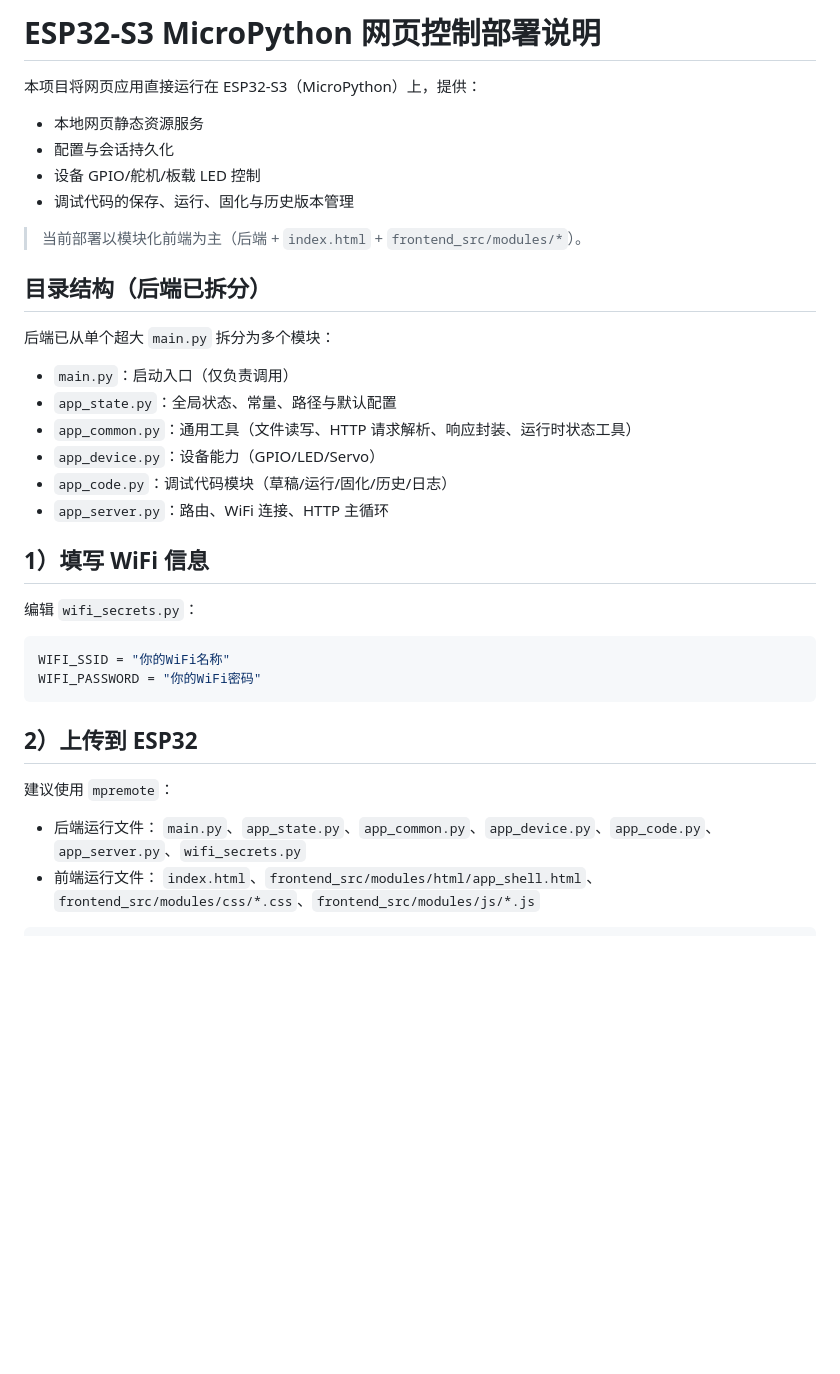
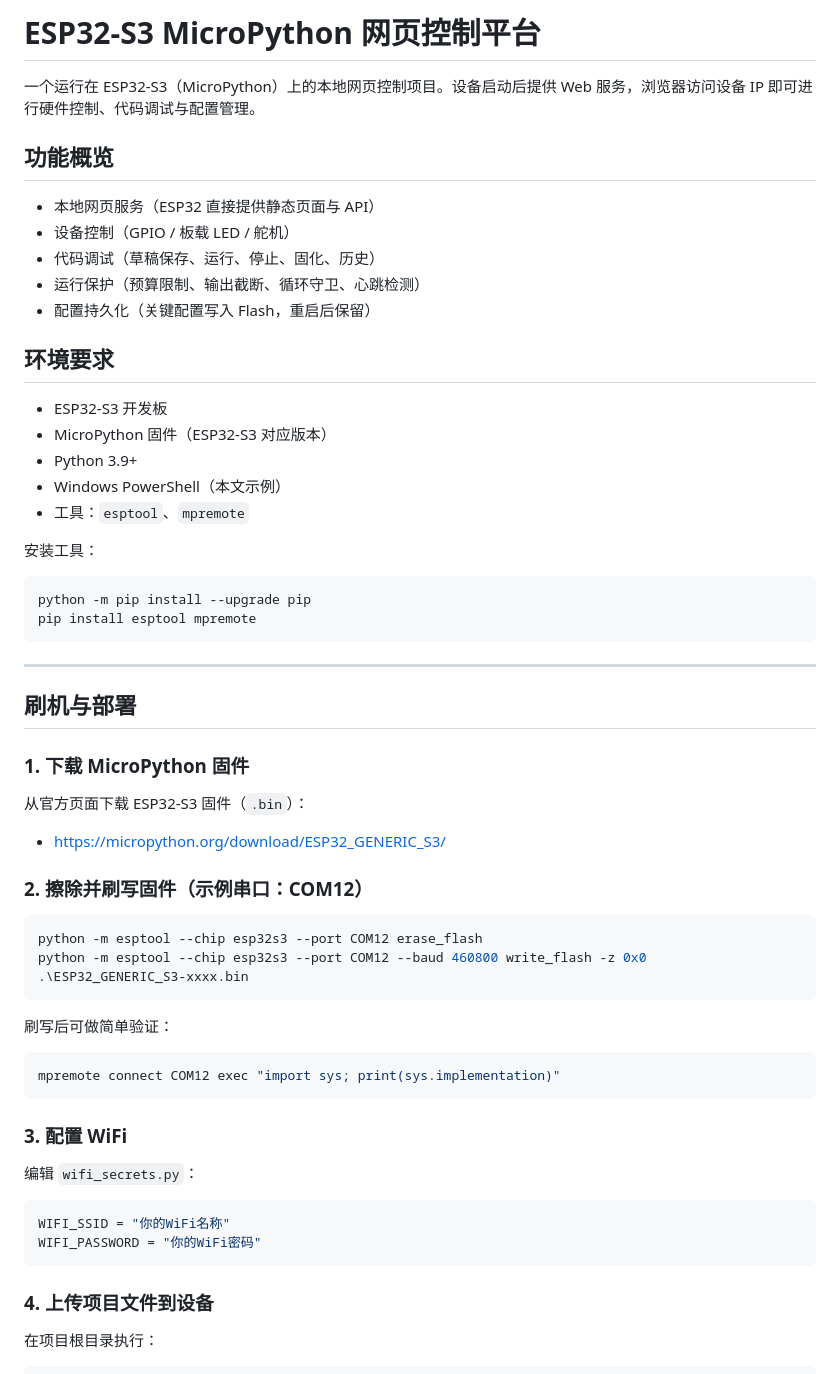
Before and after one commit to XX106222/ESP32_AI_coding, a Markdown page: README.md, the part around one of its changes. Rendered like a GitHub page; blank space fills up the shorter version.

````diff
--- a/README.md
+++ b/README.md
@@ -1,26 +1,54 @@
-# ESP32-S3 MicroPython 网页控制部署说明
+# ESP32-S3 MicroPython 网页控制平台
 
-本项目将网页应用直接运行在 ESP32-S3（MicroPython）上，提供：
+一个运行在 ESP32-S3（MicroPython）上的本地网页控制项目。设备启动后提供 Web 服务，浏览器访问设备 IP 即可进行硬件控制、代码调试与配置管理。
 
-- 本地网页静态资源服务
-- 配置与会话持久化
-- 设备 GPIO/舵机/板载 LED 控制
-- 调试代码的保存、运行、固化与历史版本管理
+## 功能概览
 
-> 当前部署以模块化前端为主（后端 + `index.html` + `frontend_src/modules/*`）。
+- 本地网页服务（ESP32 直接提供静态页面与 API）
+- 设备控制（GPIO / 板载 LED / 舵机）
+- 代码调试（草稿保存、运行、停止、固化、历史）
+- 运行保护（预算限制、输出截断、循环守卫、心跳检测）
+- 配置持久化（关键配置写入 Flash，重启后保留）
 
-## 目录结构（后端已拆分）
+## 环境要求
 
-后端已从单个超大 `main.py` 拆分为多个模块：
+- ESP32-S3 开发板
+- MicroPython 固件（ESP32-S3 对应版本）
+- Python 3.9+
+- Windows PowerShell（本文示例）
+- 工具：`esptool`、`mpremote`
 
-- `main.py`：启动入口（仅负责调用）
-- `app_state.py`：全局状态、常量、路径与默认配置
-- `app_common.py`：通用工具（文件读写、HTTP 请求解析、响应封装、运行时状态工具）
-- `app_device.py`：设备能力（GPIO/LED/Servo）
-- `app_code.py`：调试代码模块（草稿/运行/固化/历史/日志）
-- `app_server.py`：路由、WiFi 连接、HTTP 主循环
+安装工具：
 
-## 1）填写 WiFi 信息
+```powershell
+python -m pip install --upgrade pip
+pip install esptool mpremote
+```
+
+---
+
+## 刷机与部署
+
+### 1. 下载 MicroPython 固件
+
+从官方页面下载 ESP32-S3 固件（`.bin`）：
+
+- <https://micropython.org/download/ESP32_GENERIC_S3/>
+
+### 2. 擦除并刷写固件（示例串口：COM12）
+
+```powershell
+python -m esptool --chip esp32s3 --port COM12 erase_flash
+python -m esptool --chip esp32s3 --port COM12 --baud 460800 write_flash -z 0x0 .\ESP32_GENERIC_S3-xxxx.bin
+```
+
+刷写后可做简单验证：
+
+```powershell
+mpremote connect COM12 exec "import sys; print(sys.implementation)"
+```
+
+### 3. 配置 WiFi
 
 编辑 `wifi_secrets.py`：
 
@@ -29,13 +57,8 @@ WIFI_SSID = "你的WiFi名称"
 WIFI_PASSWORD = "你的WiFi密码"
 ```
 
-## 2）上传到 ESP32
+### 4. 上传项目文件到设备
 
-建议使用 `mpremote`：
-
-- 后端运行文件：
-  `main.py`、`app_state.py`、`app_common.py`、`app_device.py`、`app_code.py`、`app_server.py`、`wifi_secrets.py`
-- 前端运行文件：
-  `index.html`、`frontend_src/modules/html/app_shell.html`、`frontend_src/modules/css/*.css`、`frontend_src/modules/js/*.js`
+在项目根目录执行：
 
 ```powershell
````
Also changed, not shown: other parts of README.md (+143 -148 lines).
